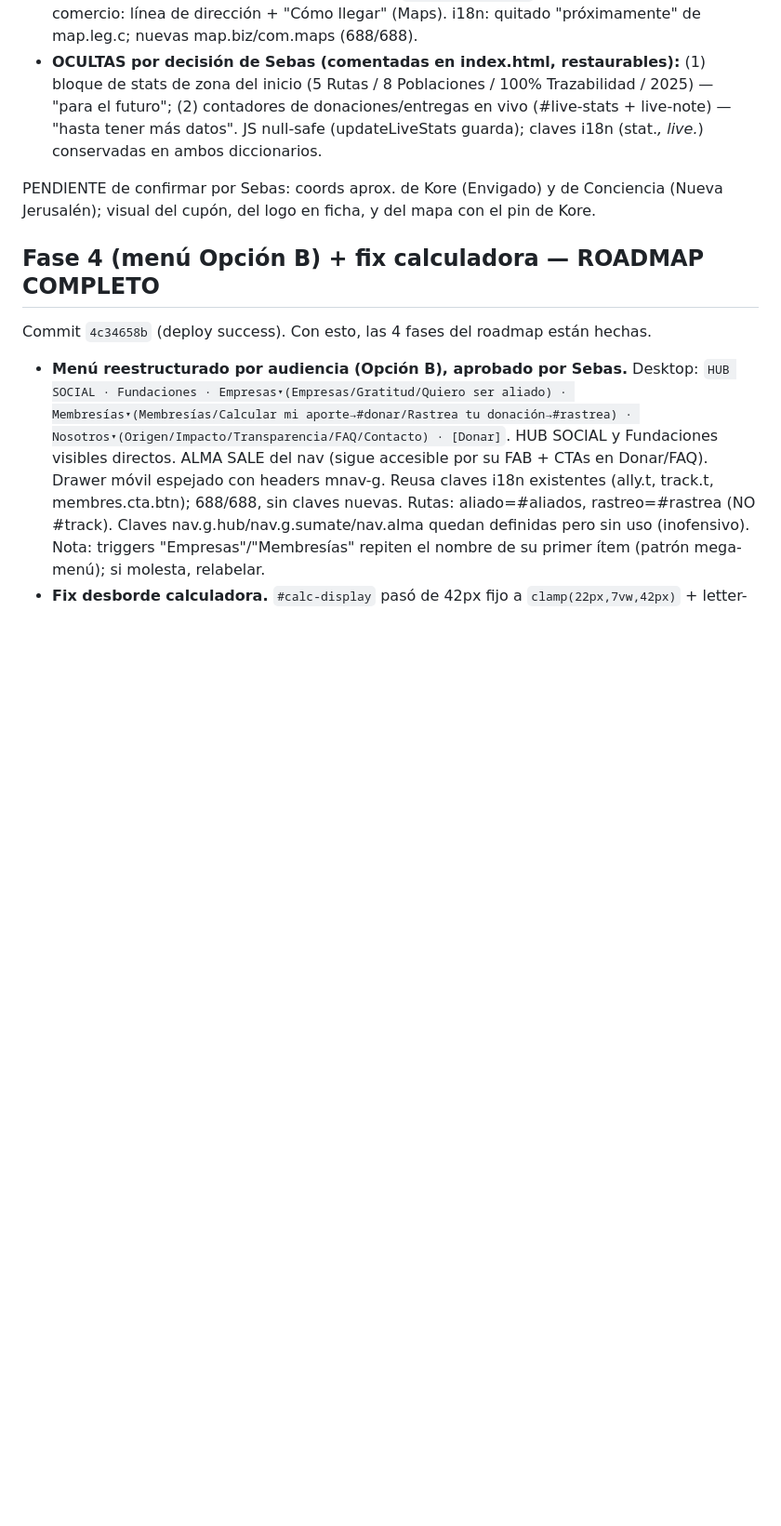
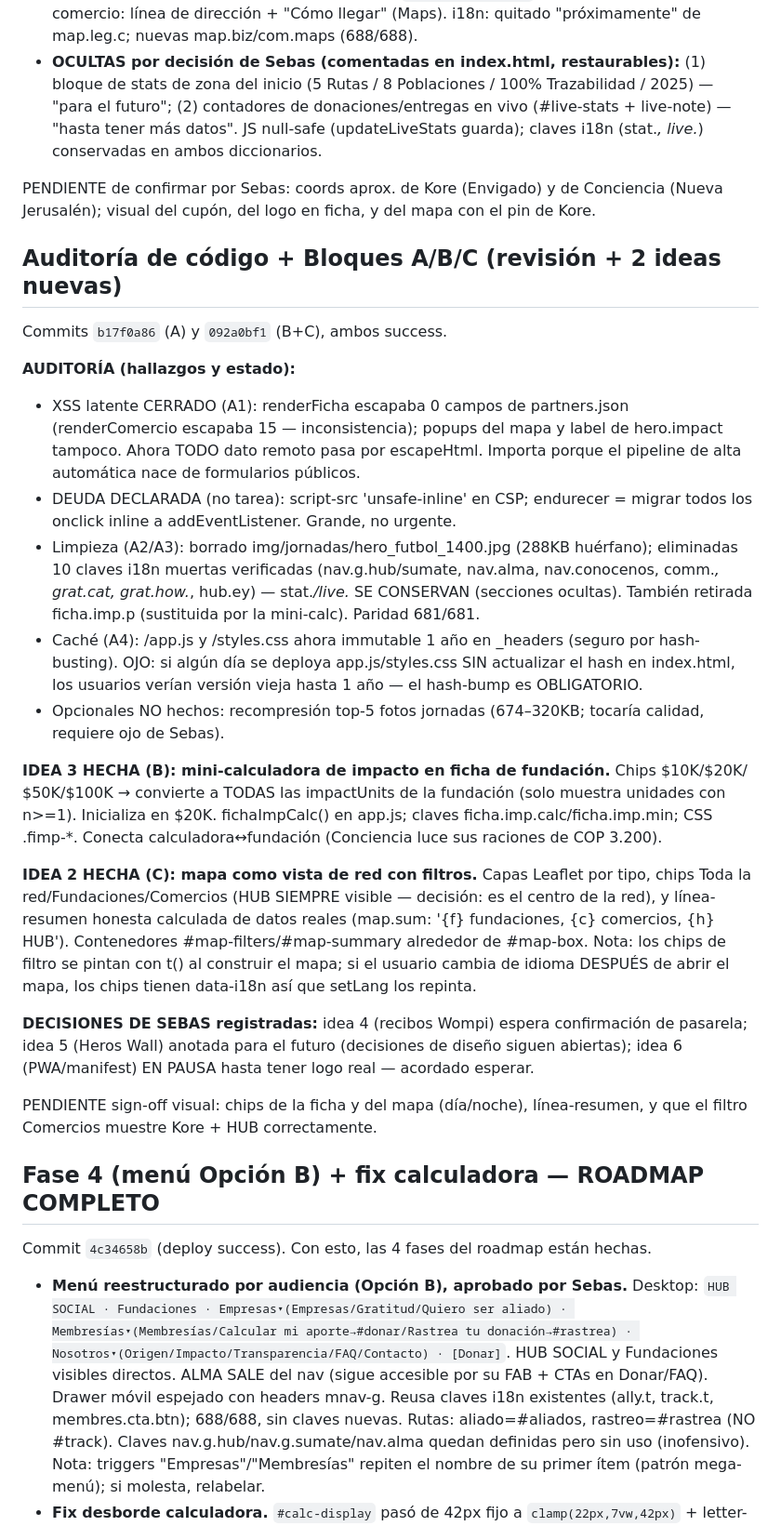
Before and after one commit to SebasGiveandGrow/givegrow-website, a Markdown page: SESSION_HANDOFF.md, the part around the change. Shown at 93% size. Drawn GitHub-style; blank space fills up the shorter version.

Commit message:
docs(handoff): auditoria + bloques A/B/C (XSS cerrado, mini-calc ficha, mapa de red)

```diff
--- a/SESSION_HANDOFF.md
+++ b/SESSION_HANDOFF.md
@@ -28,6 +28,45 @@ Commit `9dbaf72c` (deploy success). 7 archivos en un commit atómico.
 
 PENDIENTE de confirmar por Sebas: coords aprox. de Kore (Envigado) y de Conciencia
 (Nueva Jerusalén); visual del cupón, del logo en ficha, y del mapa con el pin de Kore.
+
+## Auditoría de código + Bloques A/B/C (revisión + 2 ideas nuevas)
+Commits `b17f0a86` (A) y `092a0bf1` (B+C), ambos success.
+
+**AUDITORÍA (hallazgos y estado):**
+- XSS latente CERRADO (A1): renderFicha escapaba 0 campos de partners.json (renderComercio
+  escapaba 15 — inconsistencia); popups del mapa y label de hero.impact tampoco. Ahora TODO
+  dato remoto pasa por escapeHtml. Importa porque el pipeline de alta automática nace de
+  formularios públicos.
+- DEUDA DECLARADA (no tarea): script-src 'unsafe-inline' en CSP; endurecer = migrar todos
+  los onclick inline a addEventListener. Grande, no urgente.
+- Limpieza (A2/A3): borrado img/jornadas/hero_futbol_1400.jpg (288KB huérfano); eliminadas
+  10 claves i18n muertas verificadas (nav.g.hub/sumate, nav.alma, nav.conocenos, comm.*,
+  grat.cat, grat.how.*, hub.ey) — stat.*/live.* SE CONSERVAN (secciones ocultas). También
+  retirada ficha.imp.p (sustituida por la mini-calc). Paridad 681/681.
+- Caché (A4): /app.js y /styles.css ahora immutable 1 año en _headers (seguro por
+  hash-busting). OJO: si algún día se deploya app.js/styles.css SIN actualizar el hash en
+  index.html, los usuarios verían versión vieja hasta 1 año — el hash-bump es OBLIGATORIO.
+- Opcionales NO hechos: recompresión top-5 fotos jornadas (674–320KB; tocaría calidad,
+  requiere ojo de Sebas).
+
+**IDEA 3 HECHA (B): mini-calculadora de impacto en ficha de fundación.** Chips $10K/$20K/
+$50K/$100K → convierte a TODAS las impactUnits de la fundación (solo muestra unidades con
+n>=1). Inicializa en $20K. fichaImpCalc() en app.js; claves ficha.imp.calc/ficha.imp.min;
+CSS .fimp-*. Conecta calculadora↔fundación (Conciencia luce sus raciones de COP 3.200).
+
+**IDEA 2 HECHA (C): mapa como vista de red con filtros.** Capas Leaflet por tipo, chips
+Toda la red/Fundaciones/Comercios (HUB SIEMPRE visible — decisión: es el centro de la red),
+y línea-resumen honesta calculada de datos reales (map.sum: '{f} fundaciones, {c}
+comercios, {h} HUB'). Contenedores #map-filters/#map-summary alrededor de #map-box.
+Nota: los chips de filtro se pintan con t() al construir el mapa; si el usuario cambia de
+idioma DESPUÉS de abrir el mapa, los chips tienen data-i18n así que setLang los repinta.
+
+**DECISIONES DE SEBAS registradas:** idea 4 (recibos Wompi) espera confirmación de
+pasarela; idea 5 (Heros Wall) anotada para el futuro (decisiones de diseño siguen
+abiertas); idea 6 (PWA/manifest) EN PAUSA hasta tener logo real — acordado esperar.
+
+PENDIENTE sign-off visual: chips de la ficha y del mapa (día/noche), línea-resumen,
+y que el filtro Comercios muestre Kore + HUB correctamente.
 
 ## Fase 4 (menú Opción B) + fix calculadora — ROADMAP COMPLETO
 Commit `4c34658b` (deploy success). Con esto, las 4 fases del roadmap están hechas.
```
